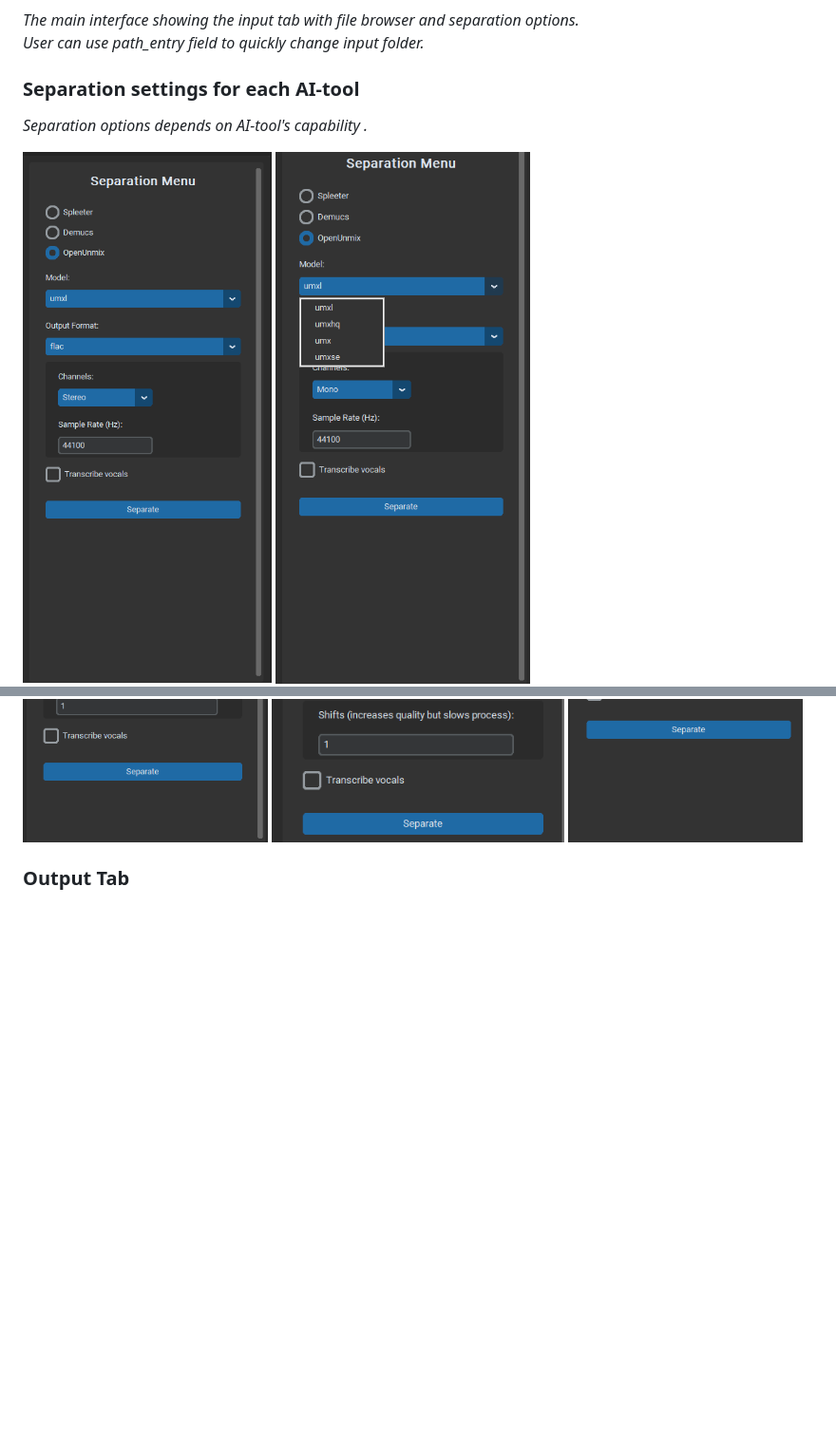
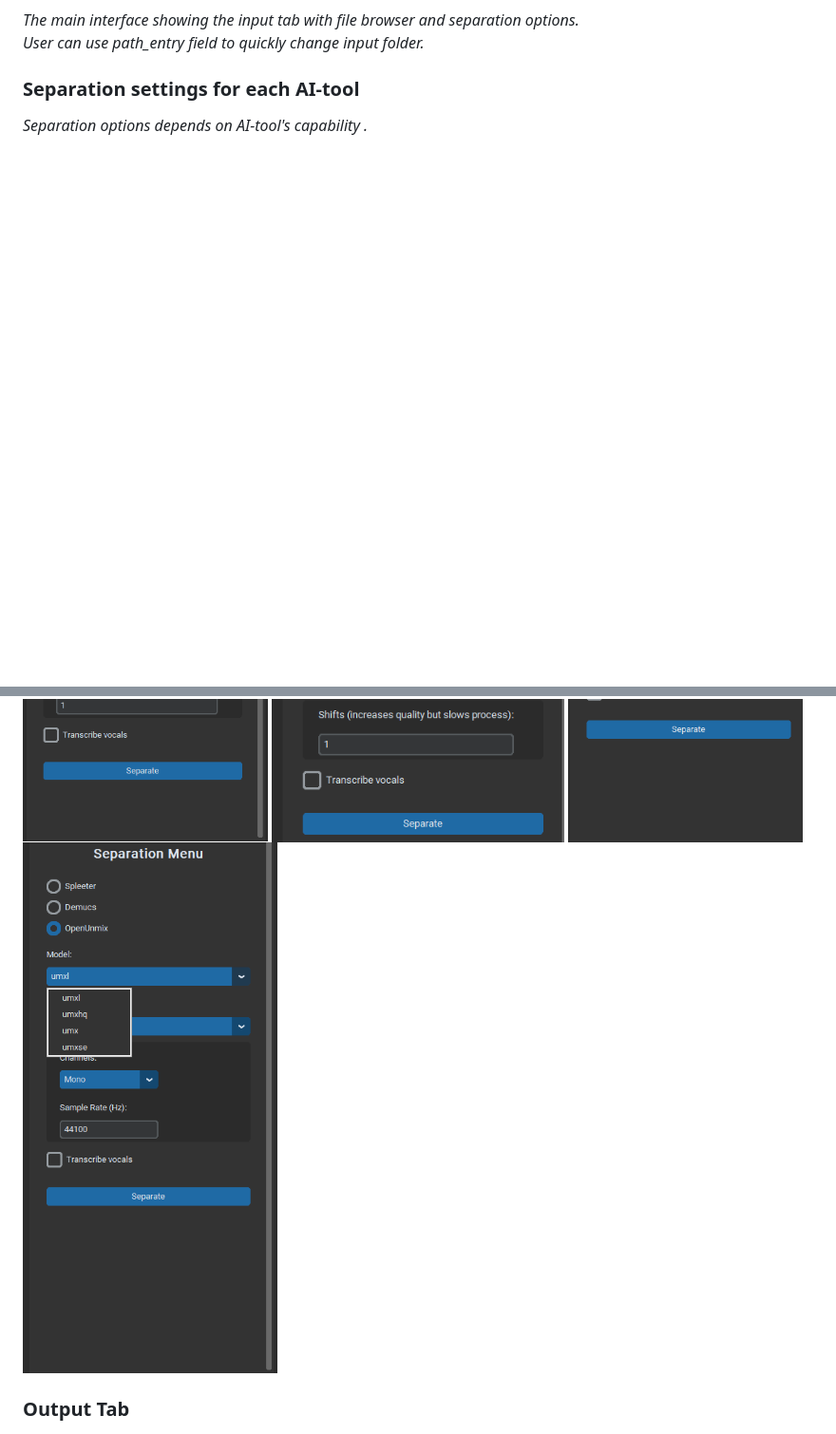
Before and after one commit to krivanekroman76/DiplomaThesis, a Markdown page: README.md, 2 parts joined by grey strips. Shown: that part at 95% size. Rendered like a GitHub page; blank space fills up the shorter version.

Commit message:
Update README.md
Screenshots reorder

```diff
--- a/README.md
+++ b/README.md
@@ -39,13 +39,12 @@ _User can use path_entry field to quickly change input folder._
 
 _Separation options depends on AI-tool's capability ._
 
-![flac at OpenUnmix](screenshots/flac.png)
-![Models of OpenUnmix](screenshots/OpenUnmix_models.png)
 ![mp3 on Spleeter](screenshots/mp3.png)
 ![wav on Spleeter](screenshots/wav.png)
 ![wav on Demucs](screenshots/demucs_wav.png)
 ![mp3 on Demucs](screenshots/demucs_mp3.png)
 ![flac on Demucs](screenshots/demucs_flac.png)
+![Models of OpenUnmix](screenshots/OpenUnmix_models.png)
 
 ### Output Tab
 ![Output Tab](screenshots/output.png)
```
Also changed, not shown: other parts of README.md (+1 -4 lines).
